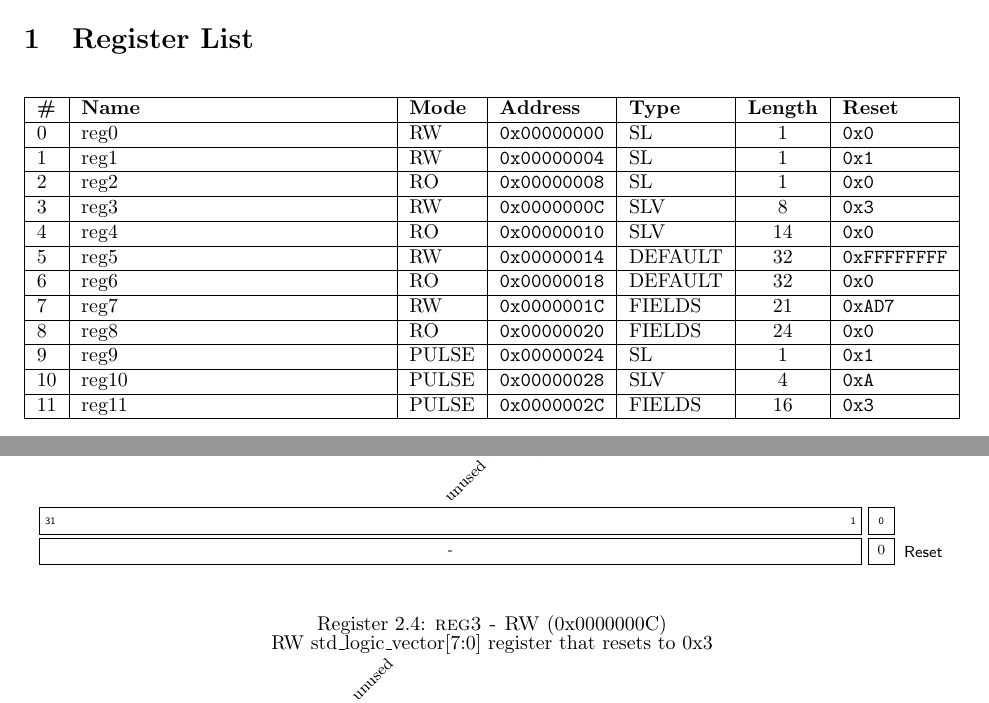
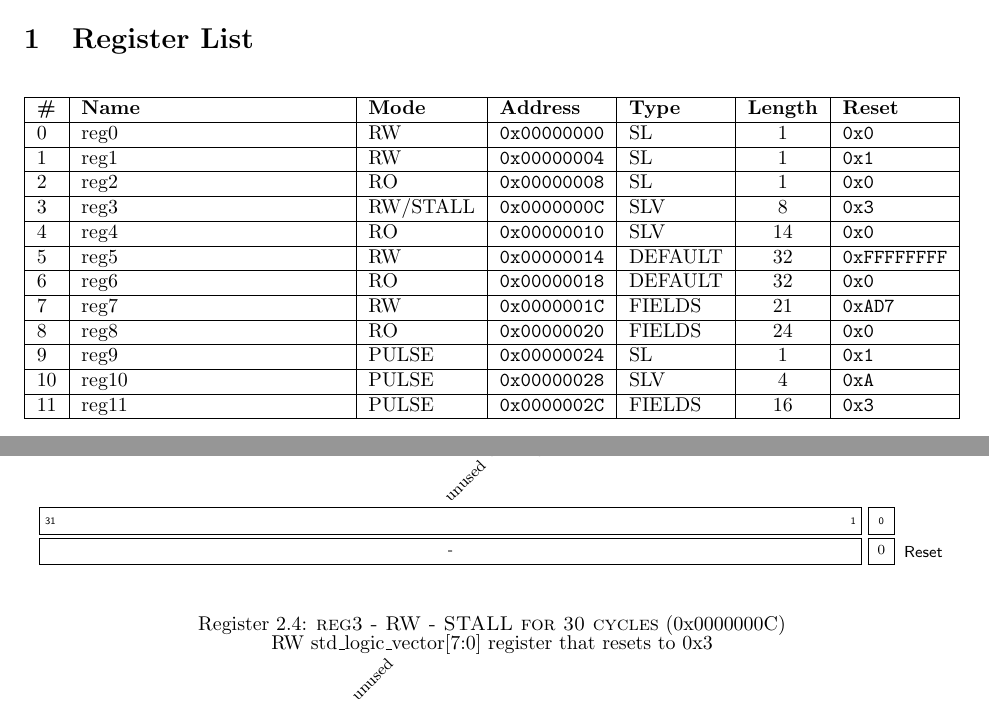
Before and after one commit to logvik-org/bust, a LaTeX problem sheet (example/example_ipbus/doc/example_ipbus.tex): two parts of pages 1 and 2 of 3, joined at a grey line, cut so that both start at the same text. Compiled offline with pdfLaTeX.

Commit message:
Add IPBus stall example

```diff
--- a/example/example_ipbus/doc/example_ipbus.tex
+++ b/example/example_ipbus/doc/example_ipbus.tex
@@ -57,7 +57,7 @@ An example module that contain all the register types that are currently support
       \hline
       2 & reg2 & RO & \texttt{0x00000008} & SL & 1 & \texttt{0x0} \\
       \hline
-      3 & reg3 & RW & \texttt{0x0000000C} & SLV & 8 & \texttt{0x3} \\
+      3 & reg3 & RW/STALL & \texttt{0x0000000C} & SLV & 8 & \texttt{0x3} \\
       \hline
       4 & reg4 & RO & \texttt{0x00000010} & SLV & 14 & \texttt{0x0} \\
       \hline
@@ -102,7 +102,7 @@ An example module that contain all the register types that are currently support
 \reglabel{Reset}\regnewline
 \end{register}
 
-\begin{register}{H}{reg3 - RW}{0x0000000C}  \par RW std{\_}logic{\_}vector[7:0] register that resets to 0x3 \regnewline
+\begin{register}{H}{reg3 - RW - STALL for 30 cycles}{0x0000000C}  \par RW std{\_}logic{\_}vector[7:0] register that resets to 0x3 \regnewline
   \label{reg3}
   \regfield{unused}{24}{8}{-}
   \regfield{}{8}{0}{{0x3}}
```
Also changed, not shown: example/example_ipbus/doc/example_ipbus.pdf (added), example/example_ipbus/doc/example_ipbus.tex (6 more changed lines), 4 other files.
